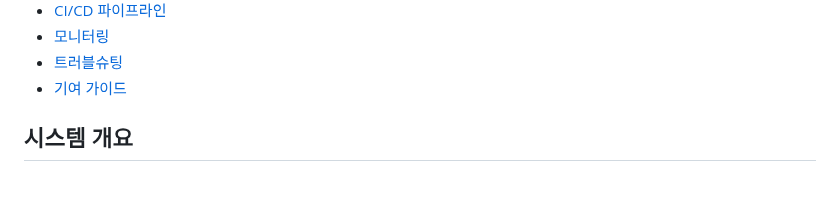
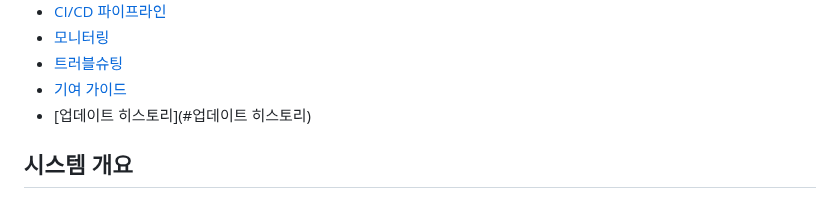
Before and after one commit to isolhsolfafa/Readme_TwinfaX2, a Markdown page: README.md, the part around the change. Rendered like a GitHub page.

```diff
--- a/README.md
+++ b/README.md
@@ -35,6 +35,7 @@
 - [모니터링](#모니터링)
 - [트러블슈팅](#트러블슈팅)
 - [기여 가이드](#기여-가이드)
+- [업데이트 히스토리](#업데이트 히스토리)
 
 ## 시스템 개요
 
```
